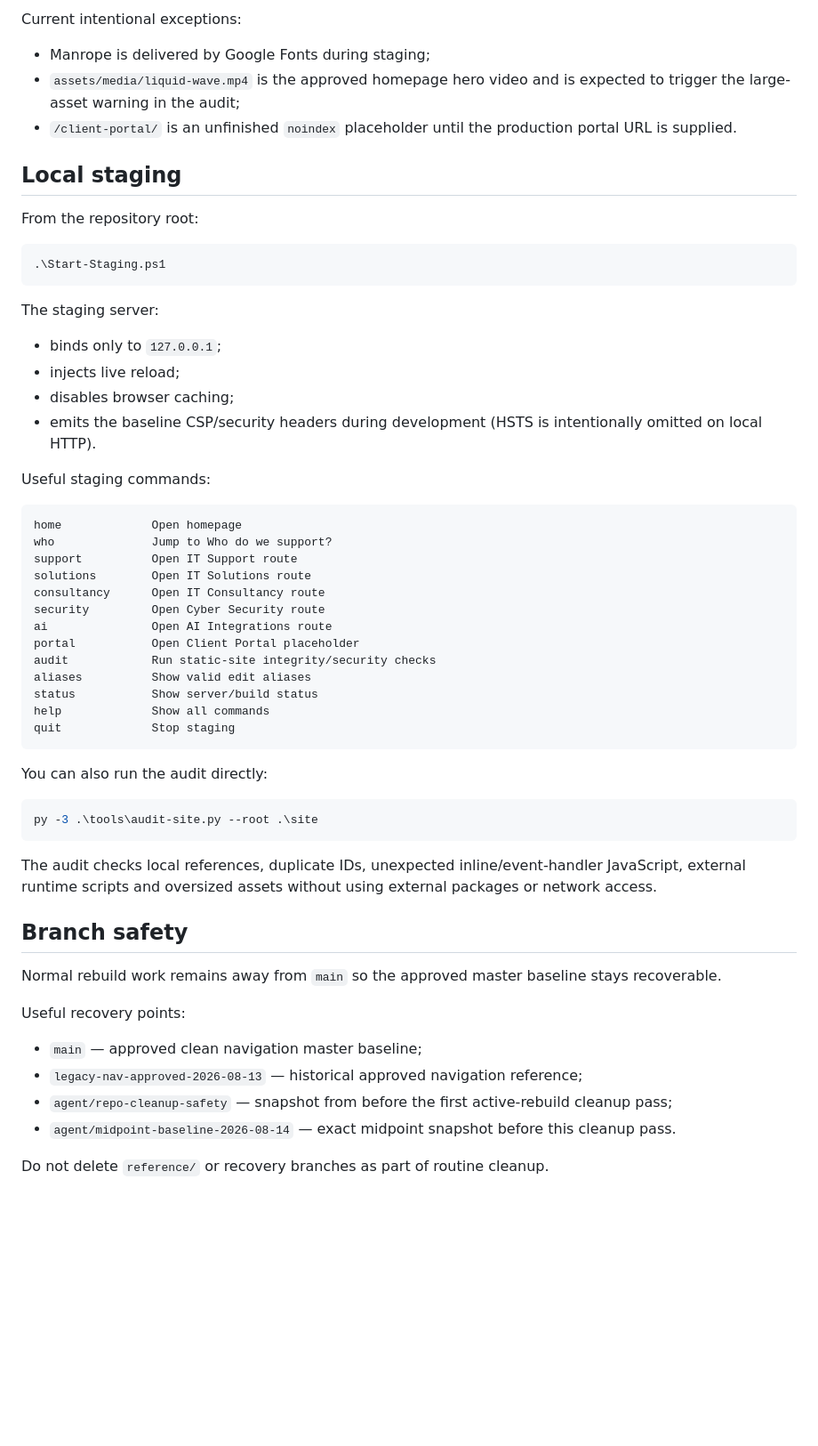
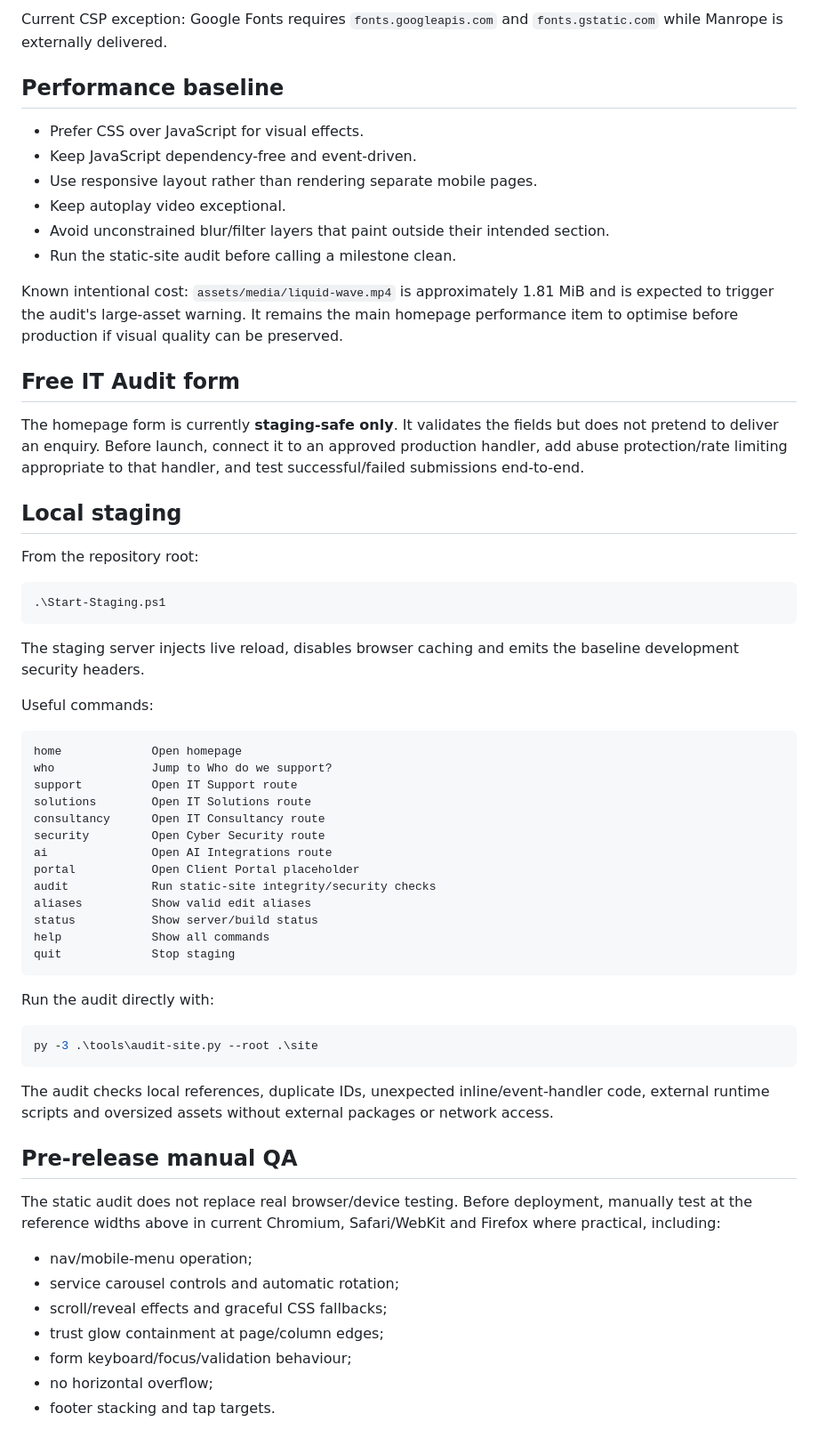
Before and after one commit to charliehart2k-tech/stapleit-website, a Markdown page: README.md, the part around one of its changes. Shown at 89% size. Rendered like a GitHub page; blank space fills up the shorter version.

````diff
--- a/README.md
+++ b/README.md
@@ -123,9 +138,20 @@ Key rules:
 
-Current intentional exceptions:
+Current CSP exception: Google Fonts requires `fonts.googleapis.com` and `fonts.gstatic.com` while Manrope is externally delivered.
 
-- Manrope is delivered by Google Fonts during staging;
-- `assets/media/liquid-wave.mp4` is the approved homepage hero video and is expected to trigger the large-asset warning in the audit;
-- `/client-portal/` is an unfinished `noindex` placeholder until the production portal URL is supplied.
+## Performance baseline
+
+- Prefer CSS over JavaScript for visual effects.
+- Keep JavaScript dependency-free and event-driven.
+- Use responsive layout rather than rendering separate mobile pages.
+- Keep autoplay video exceptional.
+- Avoid unconstrained blur/filter layers that paint outside their intended section.
+- Run the static-site audit before calling a milestone clean.
+
+Known intentional cost: `assets/media/liquid-wave.mp4` is approximately 1.81 MiB and is expected to trigger the audit's large-asset warning. It remains the main homepage performance item to optimise before production if visual quality can be preserved.
+
+## Free IT Audit form
+
+The homepage form is currently **staging-safe only**. It validates the fields but does not pretend to deliver an enquiry. Before launch, connect it to an approved production handler, add abuse protection/rate limiting appropriate to that handler, and test successful/failed submissions end-to-end.
 
 ## Local staging
 
@@ -135,14 +161,9 @@ From the repository root:
 .\Start-Staging.ps1
 ```
 
-The staging server:
+The staging server injects live reload, disables browser caching and emits the baseline development security headers.
 
-- binds only to `127.0.0.1`;
-- injects live reload;
-- disables browser caching;
-- emits the baseline CSP/security headers during development (HSTS is intentionally omitted on local HTTP).
-
-Useful staging commands:
+Useful commands:
 
 ```text
 home             Open homepage
@@ -160,23 +181,22 @@ help             Show all commands
 quit             Stop staging
 ```
 
-You can also run the audit directly:
+Run the audit directly with:
 
 ```powershell
 py -3 .\tools\audit-site.py --root .\site
 ```
 
-The audit checks local references, duplicate IDs, unexpected inline/event-handler JavaScript, external runtime scripts and oversized assets without using external packages or network access.
+The audit checks local references, duplicate IDs, unexpected inline/event-handler code, external runtime scripts and oversized assets without external packages or network access.
 
-## Branch safety
+## Pre-release manual QA
 
-Normal rebuild work remains away from `main` so the approved master baseline stays recoverable.
+The static audit does not replace real browser/device testing. Before deployment, manually test at the reference widths above in current Chromium, Safari/WebKit and Firefox where practical, including:
 
-Useful recovery points:
-
-- `main` — approved clean navigation master baseline;
-- `legacy-nav-approved-2026-08-13` — historical approved navigation reference;
-- `agent/repo-cleanup-safety` — snapshot from before the first active-rebuild cleanup pass;
-- `agent/midpoint-baseline-2026-08-14` — exact midpoint snapshot before this cleanup pass.
-
-Do not delete `reference/` or recovery branches as part of routine cleanup.
+- nav/mobile-menu operation;
+- service carousel controls and automatic rotation;
+- scroll/reveal effects and graceful CSS fallbacks;
+- trust glow containment at page/column edges;
+- form keyboard/focus/validation behaviour;
+- no horizontal overflow;
+- footer stacking and tap targets.
````
Also changed, not shown: other parts of README.md (+61 -46 lines).
